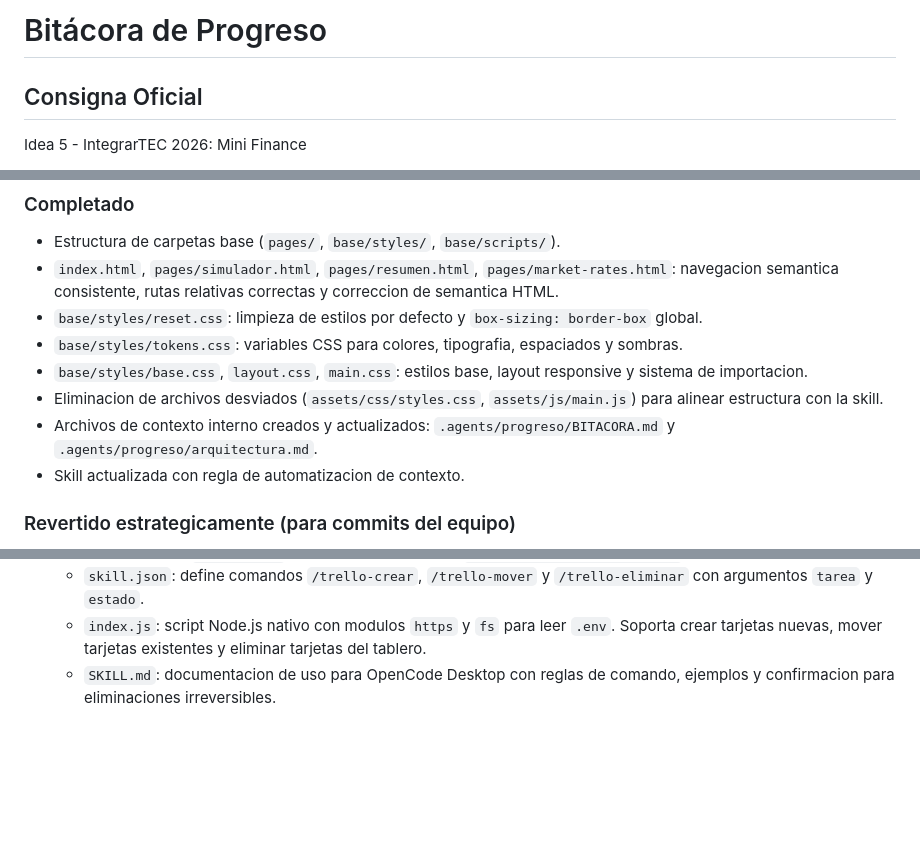
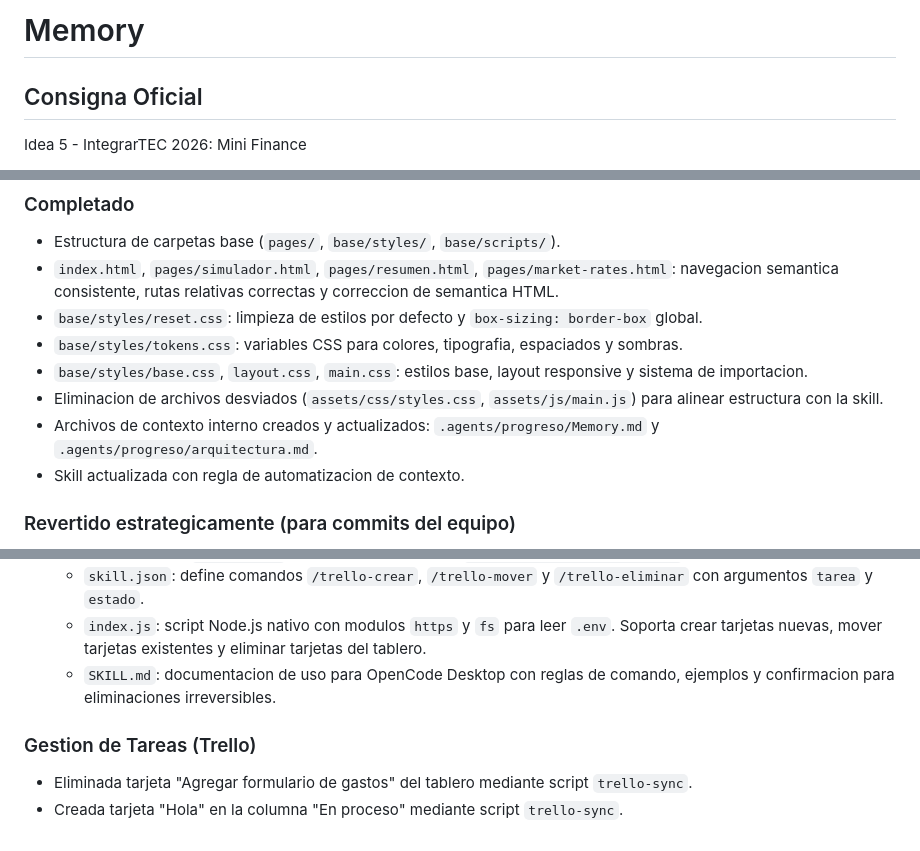
Before and after one commit to AlejoElPaisano/mini-finance, a Markdown page: .agents/progreso/Memory.md, 3 parts joined by grey strips. Drawn GitHub-style; blank space fills up the shorter version.

Commit message:
refactor: rename BITACORA.md to Memory.md and update all references

```diff
--- a/.agents/progreso/BITACORA.md
+++ b/.agents/progreso/Memory.md
@@ -1,4 +1,4 @@
-# Bitácora de Progreso
+# Memory
 
 ## Consigna Oficial
 
@@ -23,7 +23,7 @@ En desarrollo activo. Estructura base completada y contenido funcional en constr
 - `base/styles/tokens.css`: variables CSS para colores, tipografia, espaciados y sombras.
 - `base/styles/base.css`, `layout.css`, `main.css`: estilos base, layout responsive y sistema de importacion.
 - Eliminacion de archivos desviados (`assets/css/styles.css`, `assets/js/main.js`) para alinear estructura con la skill.
-- Archivos de contexto interno creados y actualizados: `.agents/progreso/BITACORA.md` y `.agents/progreso/arquitectura.md`.
+- Archivos de contexto interno creados y actualizados: `.agents/progreso/Memory.md` y `.agents/progreso/arquitectura.md`.
 - Skill actualizada con regla de automatizacion de contexto.
 
 ### Revertido estrategicamente (para commits del equipo)
@@ -50,3 +50,7 @@ En desarrollo activo. Estructura base completada y contenido funcional en constr
   - `skill.json`: define comandos `/trello-crear`, `/trello-mover` y `/trello-eliminar` con argumentos `tarea` y `estado`.
   - `index.js`: script Node.js nativo con modulos `https` y `fs` para leer `.env`. Soporta crear tarjetas nuevas, mover tarjetas existentes y eliminar tarjetas del tablero.
   - `SKILL.md`: documentacion de uso para OpenCode Desktop con reglas de comando, ejemplos y confirmacion para eliminaciones irreversibles.
+
+### Gestion de Tareas (Trello)
+- Eliminada tarjeta "Agregar formulario de gastos" del tablero mediante script `trello-sync`.
+- Creada tarjeta "Hola" en la columna "En proceso" mediante script `trello-sync`.
```
Also changed, not shown: .agents/progreso/arquitectura.md (+3 -3 lines), 1 other file.
